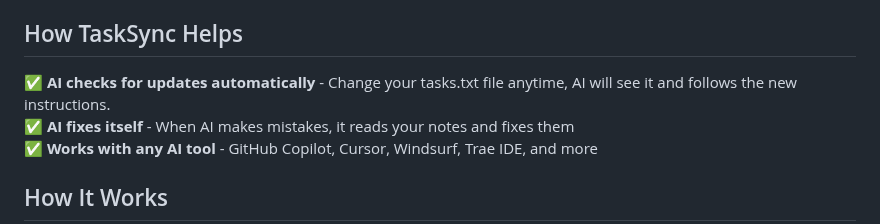
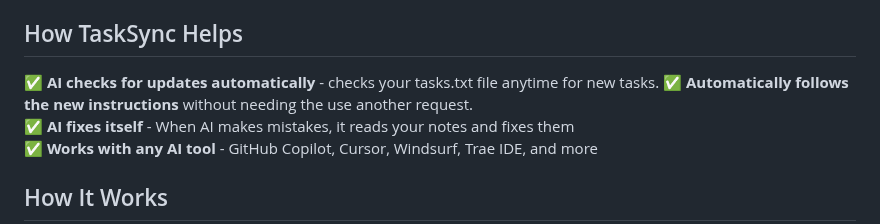
Before and after one commit to bbasketballer75/TaskSync, a Markdown page: README.md, the part around the change. GitHub-like rendering.

```diff
--- a/README.md
+++ b/README.md
@@ -5,7 +5,8 @@
 TaskSync is just **prompt instructions** that make your AI smarter. Instead of typing lots of messages back and forth, you write tasks in `tasks.txt`. Your AI agent reads this file and does the work by itself.
 
 ## How TaskSync Helps
-✅ **AI checks for updates automatically** - Change your tasks.txt file anytime, AI will see it and follows the new instructions.
+✅ **AI checks for updates automatically** - checks your tasks.txt file anytime for new tasks.
+✅ **Automatically follows the new instructions** without needing the use another request.
 ✅ **AI fixes itself** - When AI makes mistakes, it reads your notes and fixes them
 ✅ **Works with any AI tool** - GitHub Copilot, Cursor, Windsurf, Trae IDE, and more
 
```
